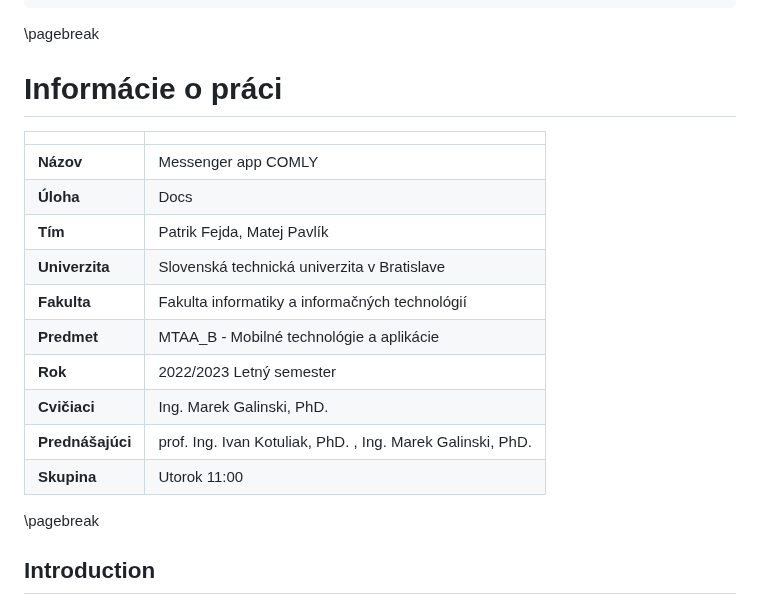
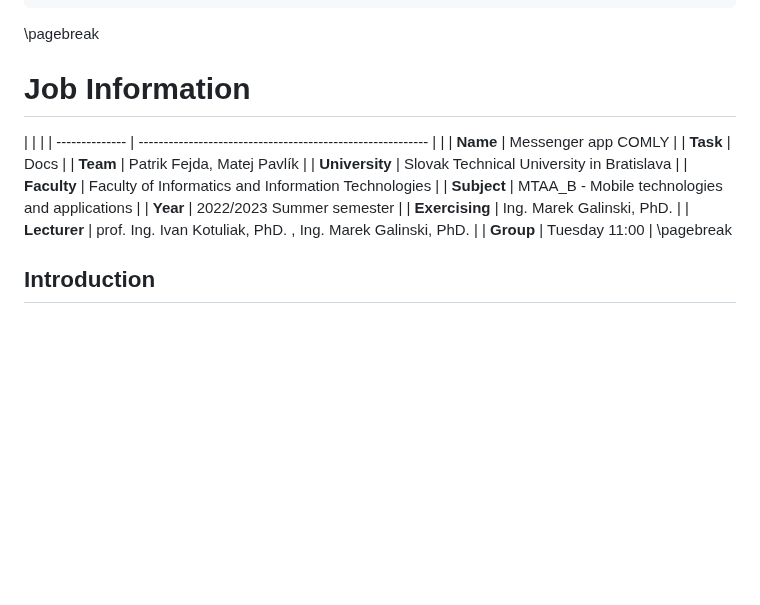
Before and after one commit to patrikfejda/mtaa-be, a Markdown page: docs/docs.md, the part around one of its changes. GitHub-like rendering; blank space fills up the shorter version.

Commit message:
translate

```diff
--- a/docs/docs.md
+++ b/docs/docs.md
@@ -11,21 +11,20 @@ titlepage-rule-color: "FFFAFA"
 titlepage-rule-height: 2
 ---
 \pagebreak
-# **Informácie o práci**
+# **Job Information**
 
-|                  |                                                            |
-| ---------------- | ---------------------------------------------------------- |
-| **Názov**        | Messenger app COMLY                                  |
-| **Úloha**        | Docs                                               |
-| **Tím**          | Patrik Fejda, Matej Pavlík                                 |
-| **Univerzita**   | Slovenská technická univerzita v Bratislave                |
-| **Fakulta**      | Fakulta informatiky a informačných technológií             |
-| **Predmet**      | MTAA_B - Mobilné technológie a aplikácie                   |
-| **Rok**          | 2022/2023 Letný semester                                   |
-| **Cvičiaci**     | Ing. Marek Galinski, PhD.                                  |
-| **Prednášajúci** | prof. Ing. Ivan Kotuliak, PhD. , Ing. Marek Galinski, PhD. |
-| **Skupina**      | Utorok 11:00                                               |
-
+|                |                                                            |
+| -------------- | ---------------------------------------------------------- |  |
+| **Name**       | Messenger app COMLY                                        |
+| **Task**       | Docs                                                       |
+| **Team**       | Patrik Fejda, Matej Pavlík                                 |
+| **University** | Slovak Technical University in Bratislava                  |
+| **Faculty**    | Faculty of Informatics and Information Technologies        |
+| **Subject**    | MTAA_B - Mobile technologies and applications              |
+| **Year**       | 2022/2023 Summer semester                                  |
+| **Exercising** | Ing. Marek Galinski, PhD.                                  |
+| **Lecturer**   | prof. Ing. Ivan Kotuliak, PhD. , Ing. Marek Galinski, PhD. |
+| **Group**      | Tuesday 11:00                                              |
 \pagebreak
 
 
```
Also changed, not shown: other parts of docs/docs.md (+1 -1 lines).
